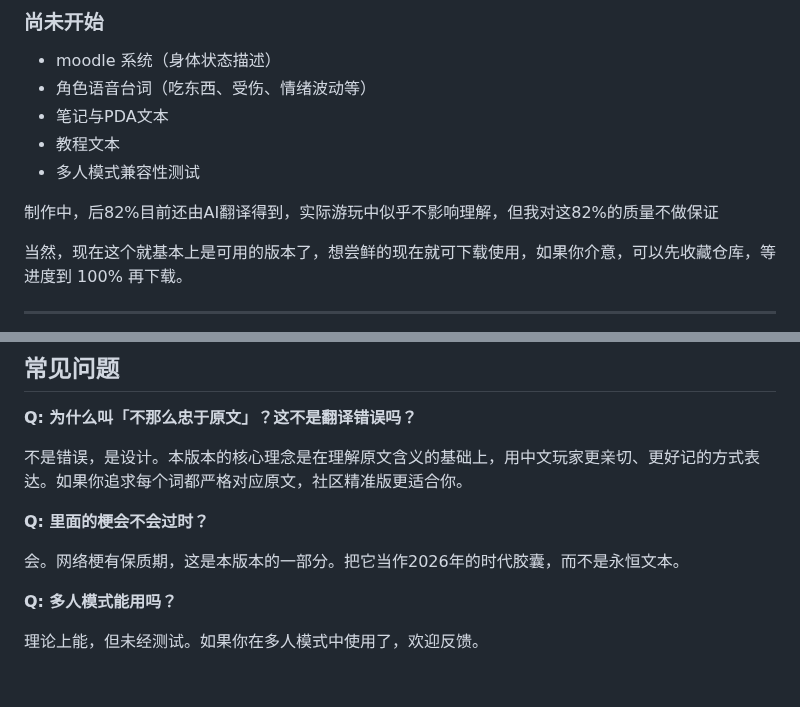
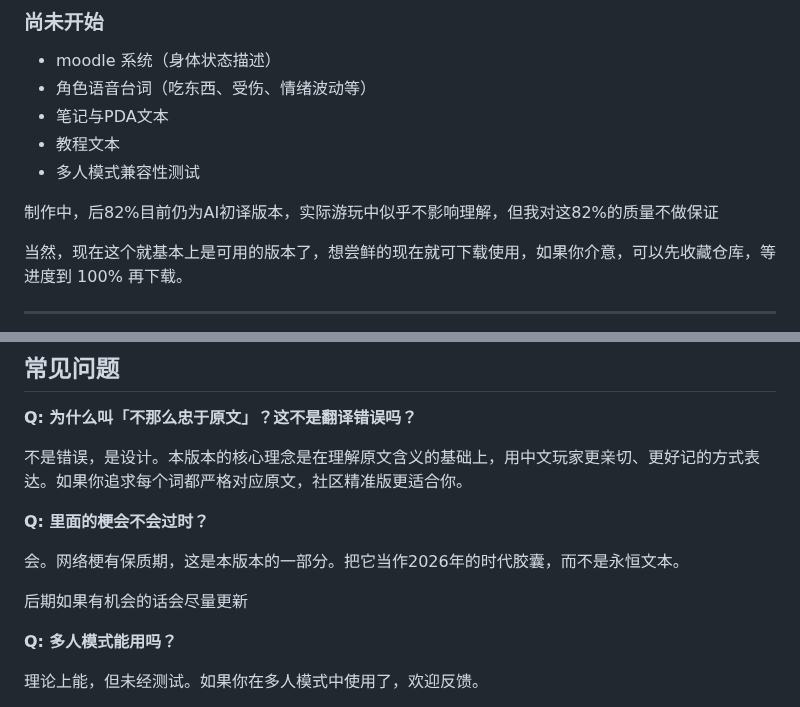
Before and after one commit to tigerLin0127/Casualties-Unknown-tigerLin_Custom_Trans, a Markdown page: README.md, 2 parts joined by grey strips. GitHub-like rendering; blank space fills up the shorter version.

```diff
--- a/README.md
+++ b/README.md
@@ -121,7 +121,7 @@
 - 教程文本
 - 多人模式兼容性测试
 
-制作中，后82%目前还由AI翻译得到，实际游玩中似乎不影响理解，但我对这82%的质量不做保证
+制作中，后82%目前仍为AI初译版本，实际游玩中似乎不影响理解，但我对这82%的质量不做保证
 
 当然，现在这个就基本上是可用的版本了，想尝鲜的现在就可下载使用，如果你介意，可以先收藏仓库，等进度到 100% 再下载。
 
@@ -136,6 +136,8 @@
 **Q: 里面的梗会不会过时？**
 
 会。网络梗有保质期，这是本版本的一部分。把它当作2026年的时代胶囊，而不是永恒文本。
+
+后期如果有机会的话会尽量更新
 
 **Q: 多人模式能用吗？**
 
```
